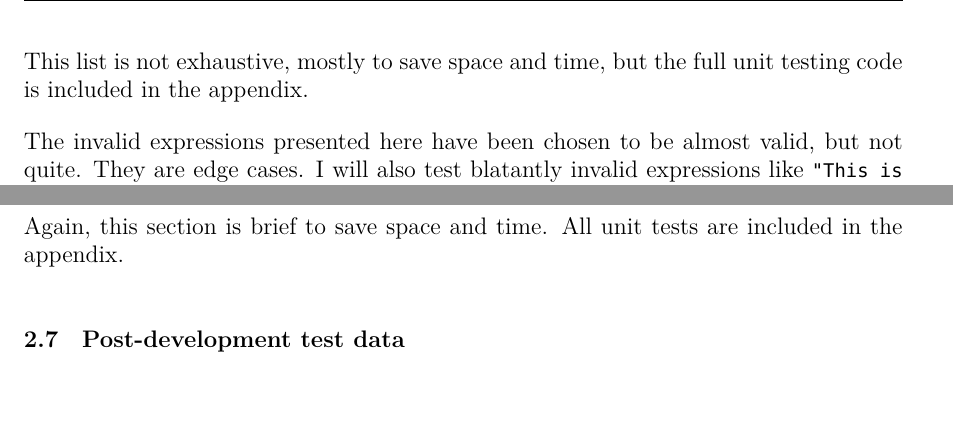
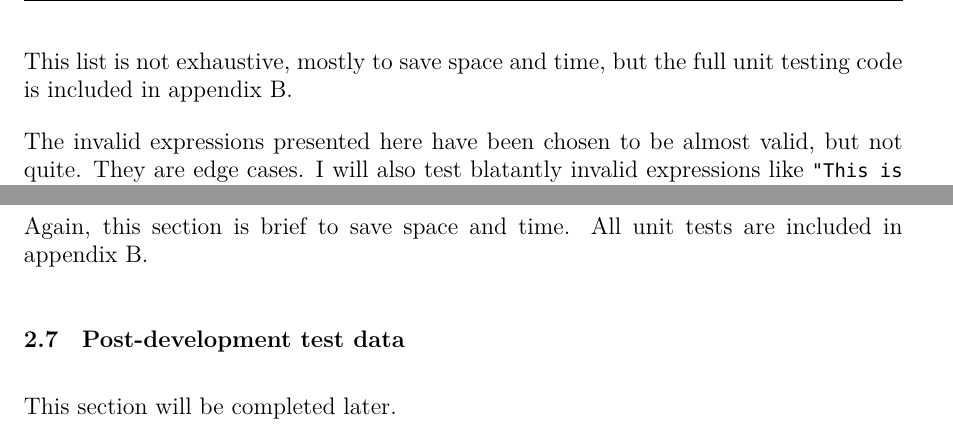
Before and after one commit to DoctorDalek1963/lintrans, a LaTeX document (main.tex, which reads sections/design.tex): two parts of page 18 of 20, joined at a grey line, cut so that both start at the same text. Compiled offline with XeLaTeX; a missing font is replaced by an installed copy or a similar font.

Commit message:
Directly reference testing code appendix

```diff
--- a/sections/design.tex
+++ b/sections/design.tex
@@ -185,7 +185,7 @@ Valid & Invalid\\
 \end{tabular}
 \end{center}
 
-This list is not exhaustive, mostly to save space and time, but the full unit testing code is included in the appendix.
+This list is not exhaustive, mostly to save space and time, but the full unit testing code is included in appendix \ref{appendix:testing-code}.
 
 The invalid expressions presented here have been chosen to be almost valid, but not quite. They are edge cases. I will also test blatantly invalid expressions like \texttt{"This is a matrix expression"} to make sure the validation works.
 
@@ -217,10 +217,12 @@ which should parse to give:
 
 Any invalid expression will also raise a parse error, so I will check every invalid input previously mentioned and make sure it raises the appropriate error.
 
-Again, this section is brief to save space and time. All unit tests are included in the appendix.
+Again, this section is brief to save space and time. All unit tests are included in appendix \ref{appendix:testing-code}.
 
 \subsection{Post-development test data\label{subsection:post-development-test-data}}
 
 % TODO: Finish this
 
+This section will be completed later.
+
 \end{document}
```
